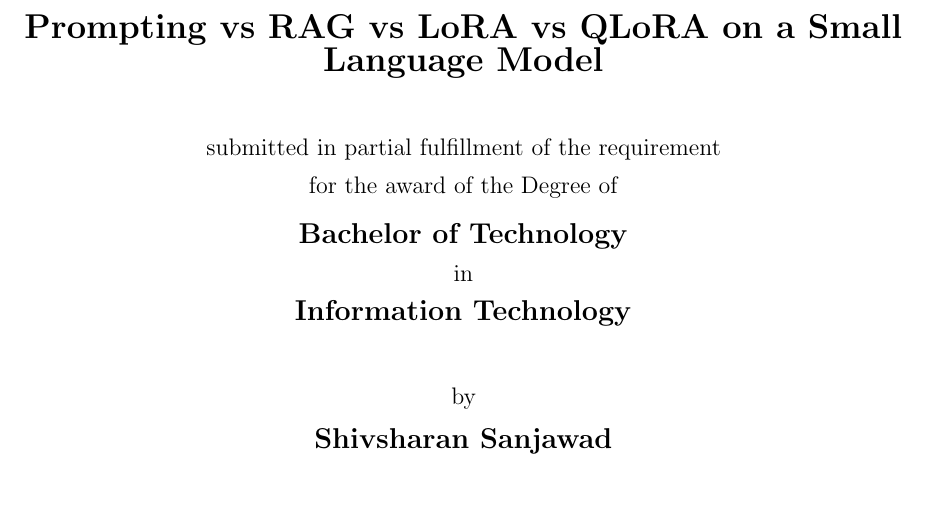
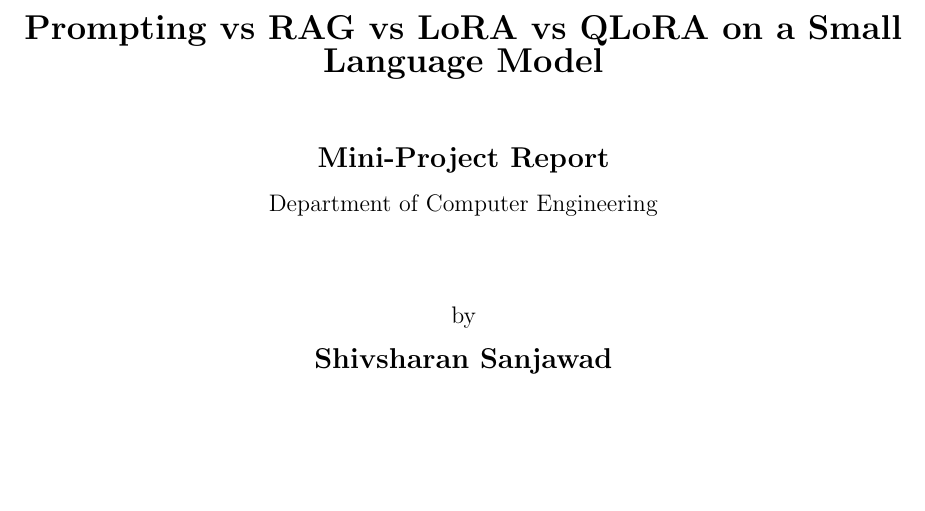
Before and after one commit to ShivsharanSanjawad/LLMMiniProject, a LaTeX document (REPORT.tex): part of page 1 of 18, cut so that both start at the same text, the shorter picture padded with empty space. Compiled offline with pdfLaTeX.

Commit message:
docs: update branch to Computer Engineering and simplify title page to Mini-Project Report

```diff
--- a/REPORT.tex
+++ b/REPORT.tex
@@ -32,15 +32,11 @@
 
     {\LARGE \textbf{Natural Language to Shell Commands:}}\\[0.3cm]
-    {\LARGE \textbf{Prompting vs RAG vs LoRA vs QLoRA on a Small Language Model}}\\[1.0cm]
+    {\LARGE \textbf{Prompting vs RAG vs LoRA vs QLoRA on a Small Language Model}}\\[1.2cm]
 
-    {\large submitted in partial fulfillment of the requirement}\\[0.2cm]
-    {\large for the award of the Degree of}\\[0.4cm]
-
-    {\Large \textbf{Bachelor of Technology}}\\[0.2cm]
-    {\large in}\\[0.2cm]
-    {\Large \textbf{Information Technology}}\\[1.0cm]
+    {\Large \textbf{Mini-Project Report}}\\[0.3cm]
+    {\large Department of Computer Engineering}\\[1.5cm]
 
     {\large by}\\[0.3cm]
-    {\Large \textbf{Shivsharan Sanjawad}}\\[1.0cm]
+    {\Large \textbf{Shivsharan Sanjawad}}\\[1.5cm]
 
     {\large under the guidance of}\\[0.3cm]
```
Also changed, not shown: README.md, REPORT.pdf, REPORT.tex (8 more changed lines).
